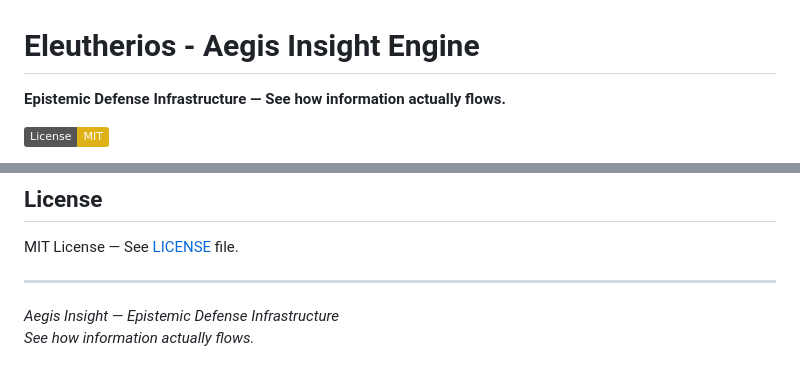
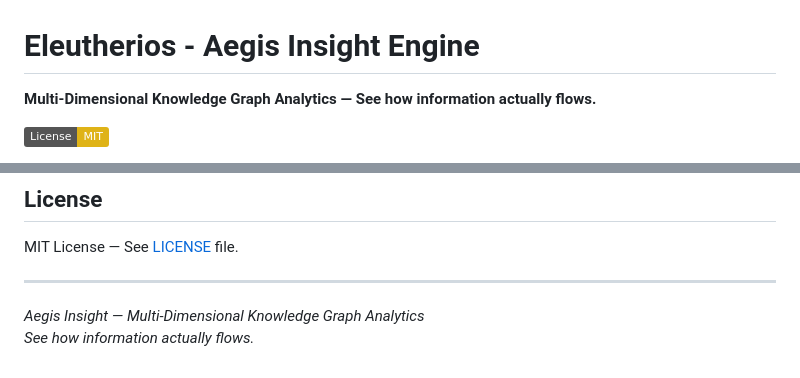
Before and after one commit to Eleutherios-project/Eleutherios-docker, a Markdown page: README.md, 2 parts joined by grey strips. Rendered like a GitHub page; badges without logos.

```diff
--- a/README.md
+++ b/README.md
@@ -1,6 +1,6 @@
 # Eleutherios - Aegis Insight Engine
 
-**Epistemic Defense Infrastructure — See how information actually flows.**
+**Multi-Dimensional Knowledge Graph Analytics — See how information actually flows.**
 
 [![License: MIT](https://img.shields.io/badge/License-MIT-yellow.svg)](https://opensource.org/licenses/MIT)
 
@@ -376,5 +376,5 @@ MIT License — See [LICENSE](LICENSE) file.
 
 ---
 
-*Aegis Insight — Epistemic Defense Infrastructure*
+*Aegis Insight — Multi-Dimensional Knowledge Graph Analytics*
 *See how information actually flows.*
```
